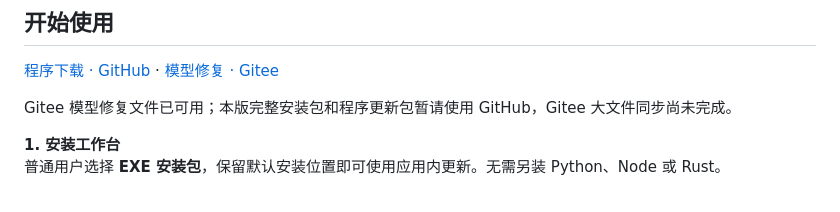
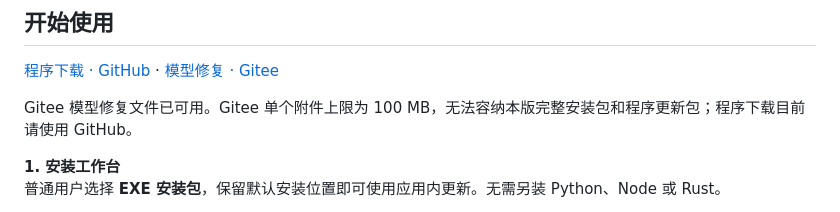
Before and after one commit to yaoyouzhong/Bidding-releases, a Markdown page: README.md, the part around the change. Rendered like a GitHub page.

Commit message:
docs: explain Gitee attachment size limitation

```diff
--- a/README.md
+++ b/README.md
@@ -65,7 +65,7 @@
 
 [程序下载 · GitHub](https://github.com/yaoyouzhong/Bidding-releases/releases) · [模型修复 · Gitee](https://gitee.com/yaoyouzhong/Bidding-releases/releases/tag/models-v1)
 
-Gitee 模型修复文件已可用；本版完整安装包和程序更新包暂请使用 GitHub，Gitee 大文件同步尚未完成。
+Gitee 模型修复文件已可用。Gitee 单个附件上限为 100 MB，无法容纳本版完整安装包和程序更新包；程序下载目前请使用 GitHub。
 
 **1. 安装工作台**
 普通用户选择 **EXE 安装包**，保留默认安装位置即可使用应用内更新。无需另装 Python、Node 或 Rust。
```
